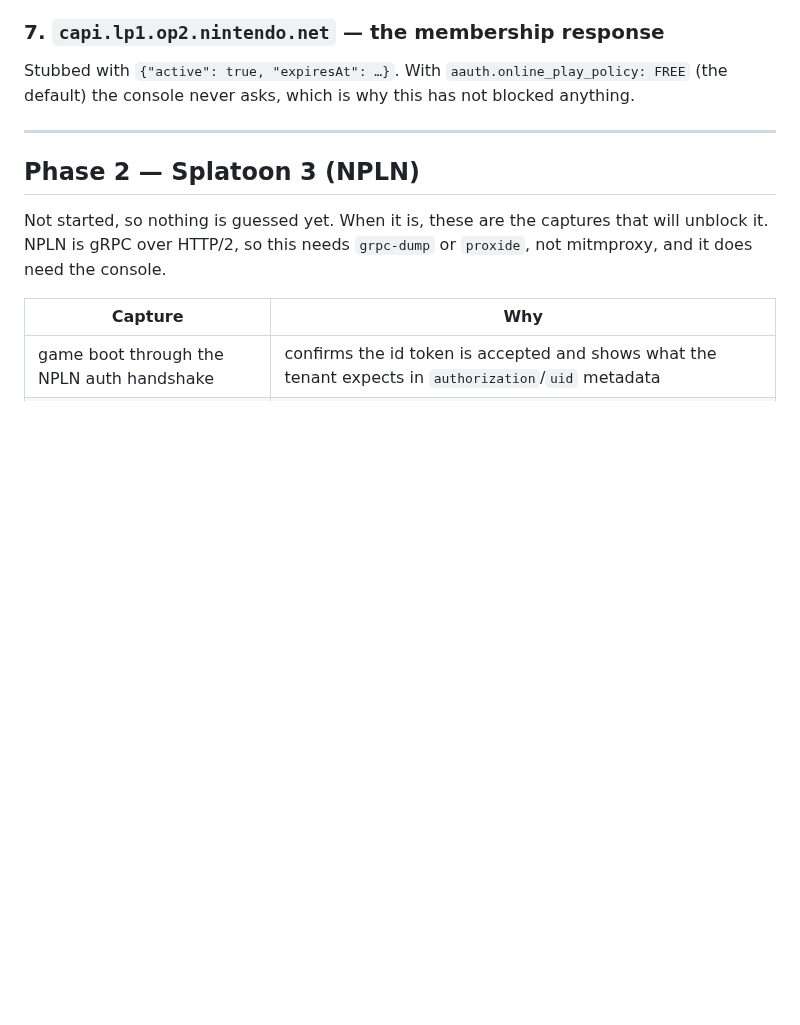
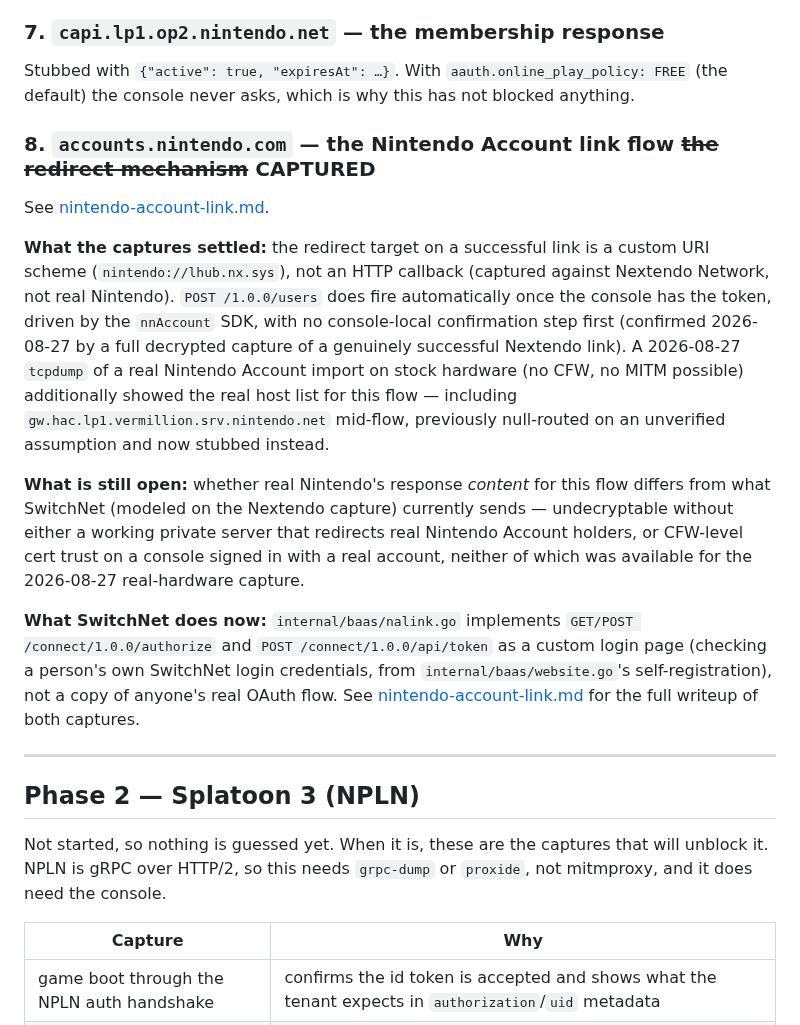
Before and after one commit to GRID0-net/grid0plus, a Markdown page: docs/CAPTURES/README.md, the part around the change. Rendered like a GitHub page; blank space fills up the shorter version.

```diff
--- a/docs/CAPTURES/README.md
+++ b/docs/CAPTURES/README.md
@@ -97,6 +97,35 @@ from a console whose account is banned, or has no membership, would show it.
 Stubbed with `{"active": true, "expiresAt": …}`. With
 `aauth.online_play_policy: FREE` (the default) the console never asks, which is
 why this has not blocked anything.
+
+### 8. `accounts.nintendo.com` — the Nintendo Account link flow ~~the redirect mechanism~~ **CAPTURED**
+
+See [nintendo-account-link.md](nintendo-account-link.md).
+
+**What the captures settled:** the redirect target on a successful link is a
+custom URI scheme (`nintendo://lhub.nx.sys`), not an HTTP callback (captured
+against Nextendo Network, not real Nintendo). `POST /1.0.0/users` does fire
+automatically once the console has the token, driven by the `nnAccount` SDK,
+with no console-local confirmation step first (confirmed 2026-08-27 by a full
+decrypted capture of a genuinely successful Nextendo link). A 2026-08-27
+`tcpdump` of a real Nintendo Account import on stock hardware (no CFW, no
+MITM possible) additionally showed the real host list for this flow —
+including `gw.hac.lp1.vermillion.srv.nintendo.net` mid-flow, previously
+null-routed on an unverified assumption and now stubbed instead.
+
+**What is still open:** whether real Nintendo's response *content* for this
+flow differs from what SwitchNet (modeled on the Nextendo capture) currently
+sends — undecryptable without either a working private server that redirects
+real Nintendo Account holders, or CFW-level cert trust on a console signed in
+with a real account, neither of which was available for the 2026-08-27
+real-hardware capture.
+
+**What SwitchNet does now:** `internal/baas/nalink.go` implements
+`GET/POST /connect/1.0.0/authorize` and `POST /connect/1.0.0/api/token` as a
+custom login page (checking a person's own SwitchNet login credentials, from
+`internal/baas/website.go`'s self-registration), not a copy of anyone's real
+OAuth flow. See [nintendo-account-link.md](nintendo-account-link.md) for the
+full writeup of both captures.
 
 ---
 
```
Also changed, not shown: docs/CAPTURES/nintendo-account-link.md (added, +238 -0 lines).
